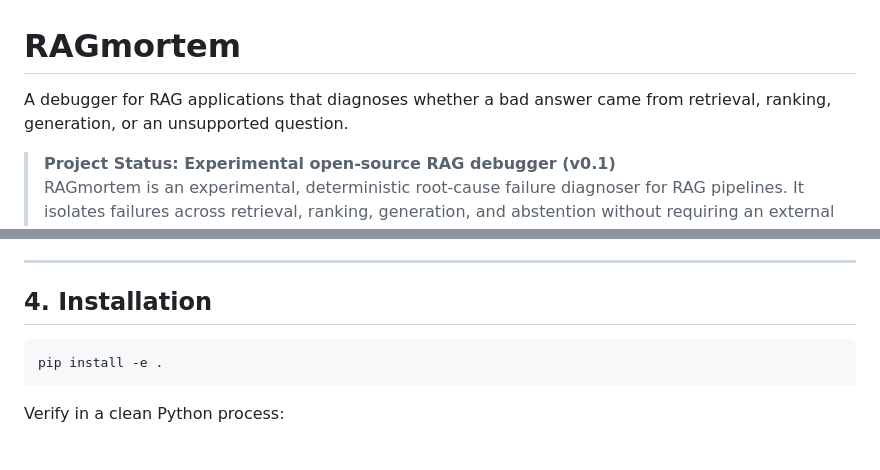
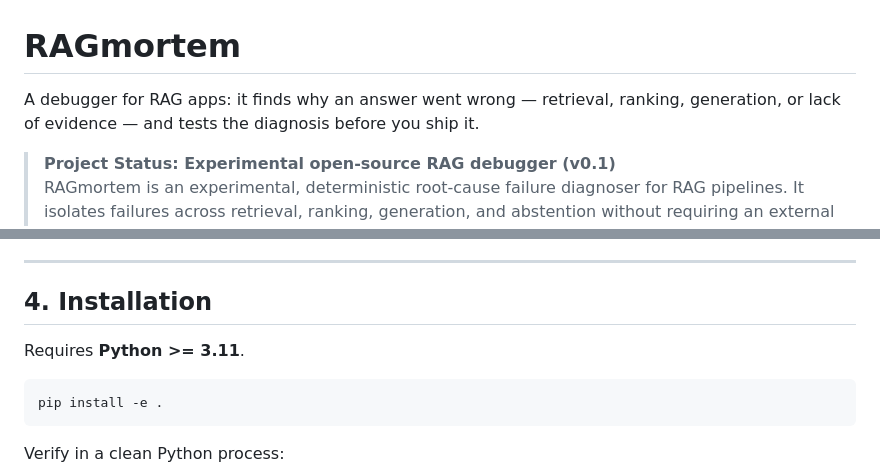
Before and after one commit to deveshkolte/RAGmortem, a Markdown page: README.md, 2 parts joined by grey strips. GitHub-like rendering; blank space fills up the shorter version.

````diff
--- a/README.md
+++ b/README.md
@@ -1,6 +1,6 @@
 # RAGmortem
 
-A debugger for RAG applications that diagnoses whether a bad answer came from retrieval, ranking, generation, or an unsupported question.
+A debugger for RAG apps: it finds why an answer went wrong — retrieval, ranking, generation, or lack of evidence — and tests the diagnosis before you ship it.
 
 > **Project Status: Experimental open-source RAG debugger (v0.1)**
 > RAGmortem is an experimental, deterministic root-cause failure diagnoser for RAG pipelines. It isolates failures across retrieval, ranking, generation, and abstention without requiring an external LLM judge.
@@ -81,6 +81,8 @@ RAGmortem uses an uncertainty-aware decision tree operating on observable execut
 ---
 
 ## 4. Installation
+
+Requires **Python >= 3.11**.
 
 ```bash
 pip install -e .
````
Also changed, not shown: docs/release_v0.1.0_validation.md (added, +96 -0 lines).
